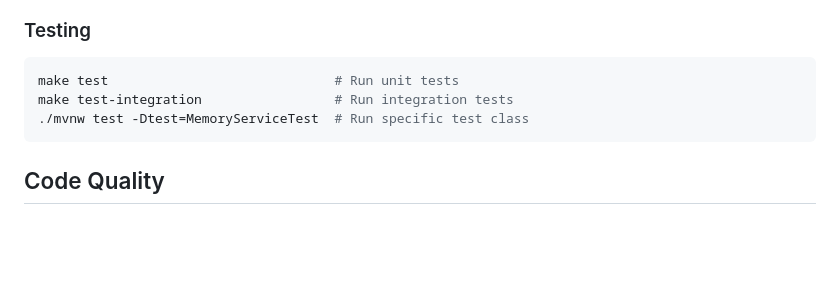
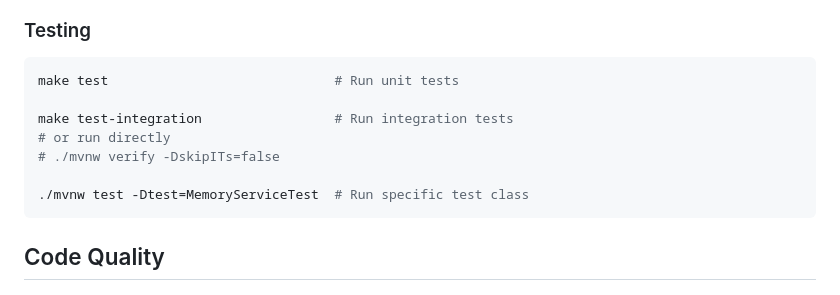
Before and after one commit to jason-riddle/mcp, a Markdown page: AGENTS.md, the part around the change. GitHub-like rendering; blank space fills up the shorter version.

Commit message:
Update documentation for integration testing commands
Add clarification for running integration tests with Maven directly
and improve formatting for better readability.

🤖 Generated with [Claude Code](https://claude.ai/code)

Co-Authored-By: Claude <noreply@anthropic.com>

````diff
--- a/AGENTS.md
+++ b/AGENTS.md
@@ -68,7 +68,11 @@ make checkstyle  # Run style checks
 
 ```bash
 make test                             # Run unit tests
+
 make test-integration                 # Run integration tests
+# or run directly
+# ./mvnw verify -DskipITs=false
+
 ./mvnw test -Dtest=MemoryServiceTest  # Run specific test class
 ```
 
````
